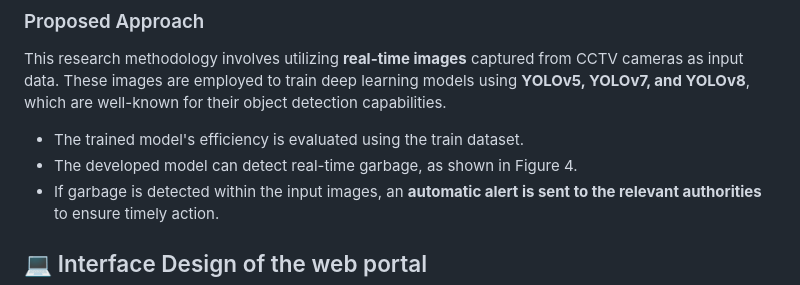
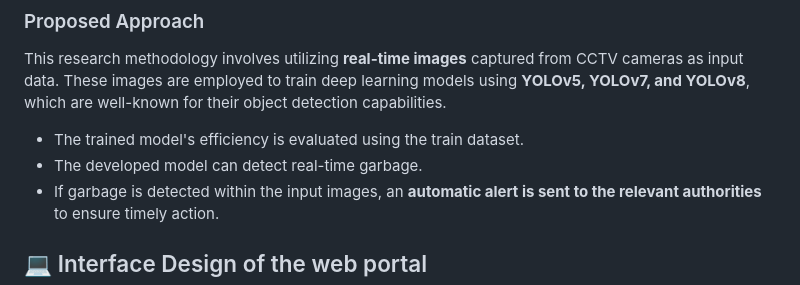
Before and after one commit to vishvaspatel/GARBAGE-DETECTION, a Markdown page: README.md, the part around the change. Drawn GitHub-style.

```diff
--- a/README.md
+++ b/README.md
@@ -104,7 +104,7 @@ npm start
 This research methodology involves utilizing **real-time images** captured from CCTV cameras as input data. These images are employed to train deep learning models using **YOLOv5, YOLOv7, and YOLOv8**, which are well-known for their object detection capabilities.
 
 - The trained model's efficiency is evaluated using the train dataset.
-- The developed model can detect real-time garbage, as shown in Figure 4.
+- The developed model can detect real-time garbage.
 - If garbage is detected within the input images, an **automatic alert is sent to the relevant authorities** to ensure timely action.
 
 ## 💻 Interface Design of the web portal
```
